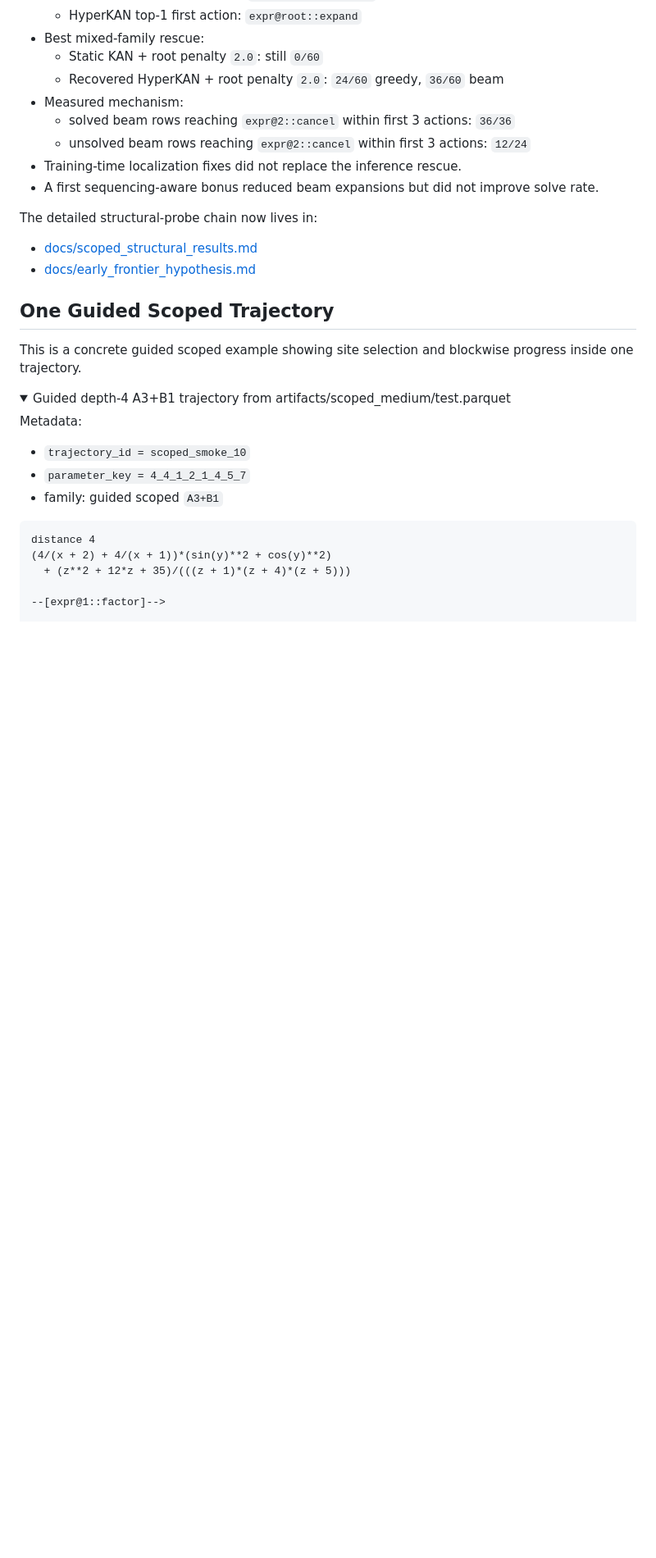
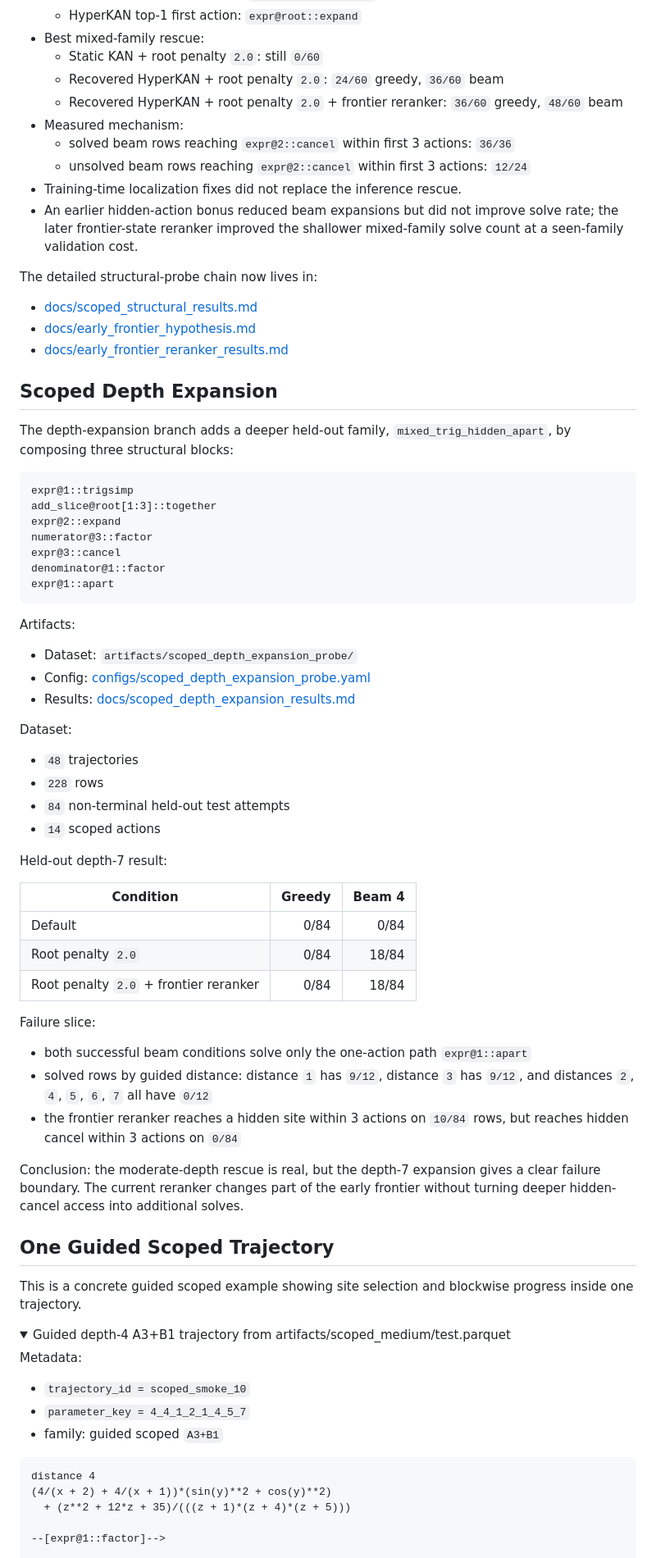
Before and after one commit to unixsysdev/HyperKan, a Markdown page: README.md, the part around one of its changes. Shown at 82% size. Drawn GitHub-style; folded sections open; blank space fills up the shorter version.

Commit message:
Update README for depth expansion result

````diff
--- a/README.md
+++ b/README.md
@@ -241,16 +242,61 @@ Headline result:
 - Best mixed-family rescue:
   - Static KAN + root penalty `2.0`: still `0/60`
   - Recovered HyperKAN + root penalty `2.0`: `24/60` greedy, `36/60` beam
+  - Recovered HyperKAN + root penalty `2.0` + frontier reranker: `36/60` greedy, `48/60` beam
 - Measured mechanism:
   - solved beam rows reaching `expr@2::cancel` within first 3 actions: `36/36`
   - unsolved beam rows reaching `expr@2::cancel` within first 3 actions: `12/24`
 - Training-time localization fixes did not replace the inference rescue.
-- A first sequencing-aware bonus reduced beam expansions but did not improve solve rate.
+- An earlier hidden-action bonus reduced beam expansions but did not improve solve rate; the later frontier-state reranker improved the shallower mixed-family solve count at a seen-family validation cost.
 
 The detailed structural-probe chain now lives in:
 
 - [docs/scoped_structural_results.md](docs/scoped_structural_results.md)
 - [docs/early_frontier_hypothesis.md](docs/early_frontier_hypothesis.md)
+- [docs/early_frontier_reranker_results.md](docs/early_frontier_reranker_results.md)
+
+## Scoped Depth Expansion
+
+The depth-expansion branch adds a deeper held-out family, `mixed_trig_hidden_apart`, by composing three structural blocks:
+
+```text
+expr@1::trigsimp
+add_slice@root[1:3]::together
+expr@2::expand
+numerator@3::factor
+expr@3::cancel
+denominator@1::factor
+expr@1::apart
+```
+
+Artifacts:
+
+- Dataset: `artifacts/scoped_depth_expansion_probe/`
+- Config: [configs/scoped_depth_expansion_probe.yaml](configs/scoped_depth_expansion_probe.yaml)
+- Results: [docs/scoped_depth_expansion_results.md](docs/scoped_depth_expansion_results.md)
+
+Dataset:
+
+- `48` trajectories
+- `228` rows
+- `84` non-terminal held-out test attempts
+- `14` scoped actions
+
+Held-out depth-7 result:
+
+| Condition | Greedy | Beam 4 |
+|---|---:|---:|
+| Default | 0/84 | 0/84 |
+| Root penalty `2.0` | 0/84 | 18/84 |
+| Root penalty `2.0` + frontier reranker | 0/84 | 18/84 |
+
+Failure slice:
+
+- both successful beam conditions solve only the one-action path `expr@1::apart`
+- solved rows by guided distance: distance `1` has `9/12`, distance `3` has `9/12`, and distances `2`, `4`, `5`, `6`, `7` all have `0/12`
+- the frontier reranker reaches a hidden site within 3 actions on `10/84` rows, but reaches hidden cancel within 3 actions on `0/84`
+
+Conclusion: the moderate-depth rescue is real, but the depth-7 expansion gives a clear failure boundary. The current reranker changes part of the early frontier without turning deeper hidden-cancel access into additional solves.
 
 ## One Guided Scoped Trajectory
 
````
Also changed, not shown: other parts of README.md (+5 -2 lines).
